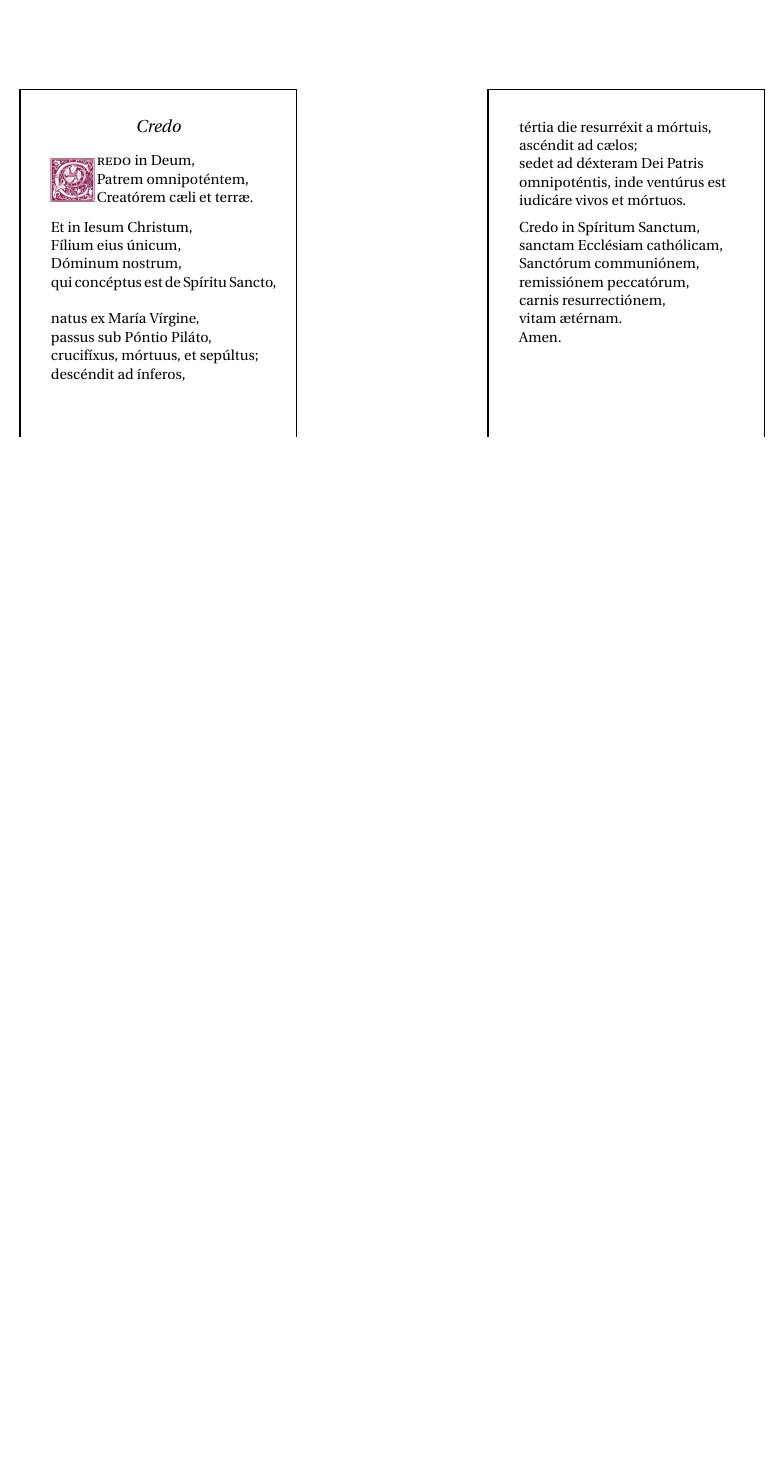
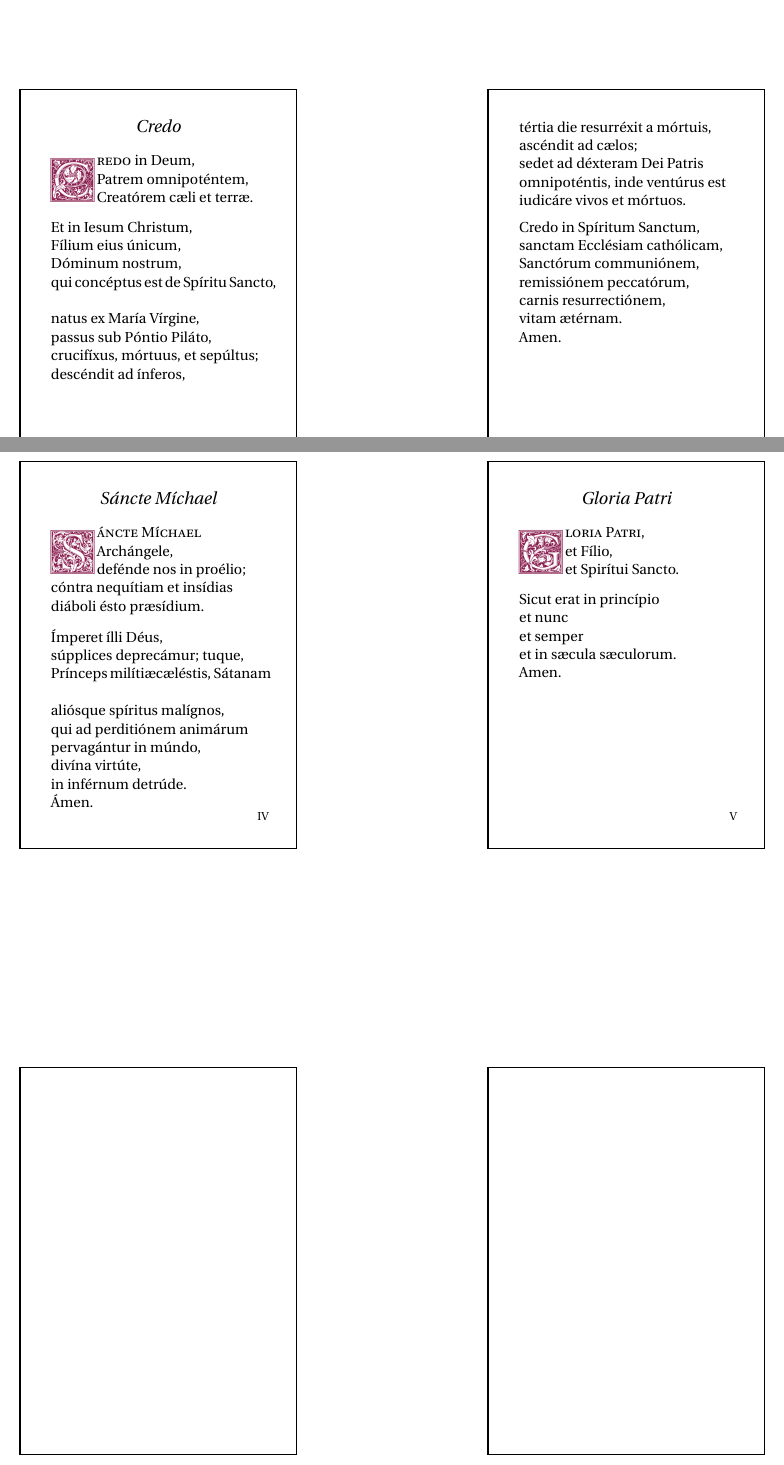
Before and after one commit to obcifra/laudate, a LaTeX document (omni.tex, which reads cards/gloria_patri.tex, cards/sancte_michael.tex): part of the page before the commit and two parts of pages 1 and 2 of 2 after it, the two joined at a grey line, cut so that both start at the same text, the shorter picture padded with empty space. Compiled offline with pdfLaTeX.

Commit message:
Add additional cards

```diff
--- /dev/null
+++ b/cards/gloria_patri.tex
@@ -0,0 +6,19 @@
+\settowidth{\versewidth}{Et ne nos ind\'ucas in tentati\'onem}
+
+\begin{verse}[\versewidth]
+\lettrine[lhang=1.0,nindent=0em]{G}{loria Patri}, \\>
+et F\'ilio, \\>
+et Spir\'itui Sancto.
+\end{verse}
+
+\begin{verse}[\versewidth]
+Sicut erat in princ\'ipio \\
+et nunc \\
+et semper \\
+et in s\ae cula s\ae culorum. \\
+Amen. \\[7\baselineskip]
+\end{verse}
+\attrib{V}
+
+\pagebreak
+\end{document}
--- /dev/null
+++ b/cards/sancte_michael.tex
@@ -0,0 +6,26 @@
+\settowidth{\versewidth}{Et ne nos ind\'ucas in tentati\'onem}
+
+\begin{verse}[\versewidth]
+\lettrine[lhang=1.0,nindent=0em]{S}{\'ancte M\'ichael} \\>
+Arch\'angele, \\>
+def\'ende nos in pro\'elio; \\
+c\'ontra nequ\'itiam et ins\'idias \\
+di\'aboli \'esto pr\ae s\'idium.
+\end{verse}
+
+\begin{verse}[\versewidth]
+\'Imperet \'illi D\'eus, \\
+s\'upplices deprec\'amur; tuque, \\
+Pr\'inceps mil\'iti\ae c\ae l\'estis,
+S\'atanam \\
+ali\'osque sp\'iritus mal\'ignos, \\
+qui ad perditi\'onem anim\'arum \\
+pervag\'antur in m\'undo, \\
+div\'ina virt\'ute, \\
+in inf\'ernum detr\'ude. \\
+\'Amen. \\[0\baselineskip]
+\end{verse}
+\attrib{IV}
+
+\pagebreak
+\end{document}
```
Also changed, not shown: omni.tex (+4 -0 lines), Makefile (added), cards/gloria_patri.tex (5 more changed lines), cards/sancte_michael.tex (5 more changed lines), 1 other file.
